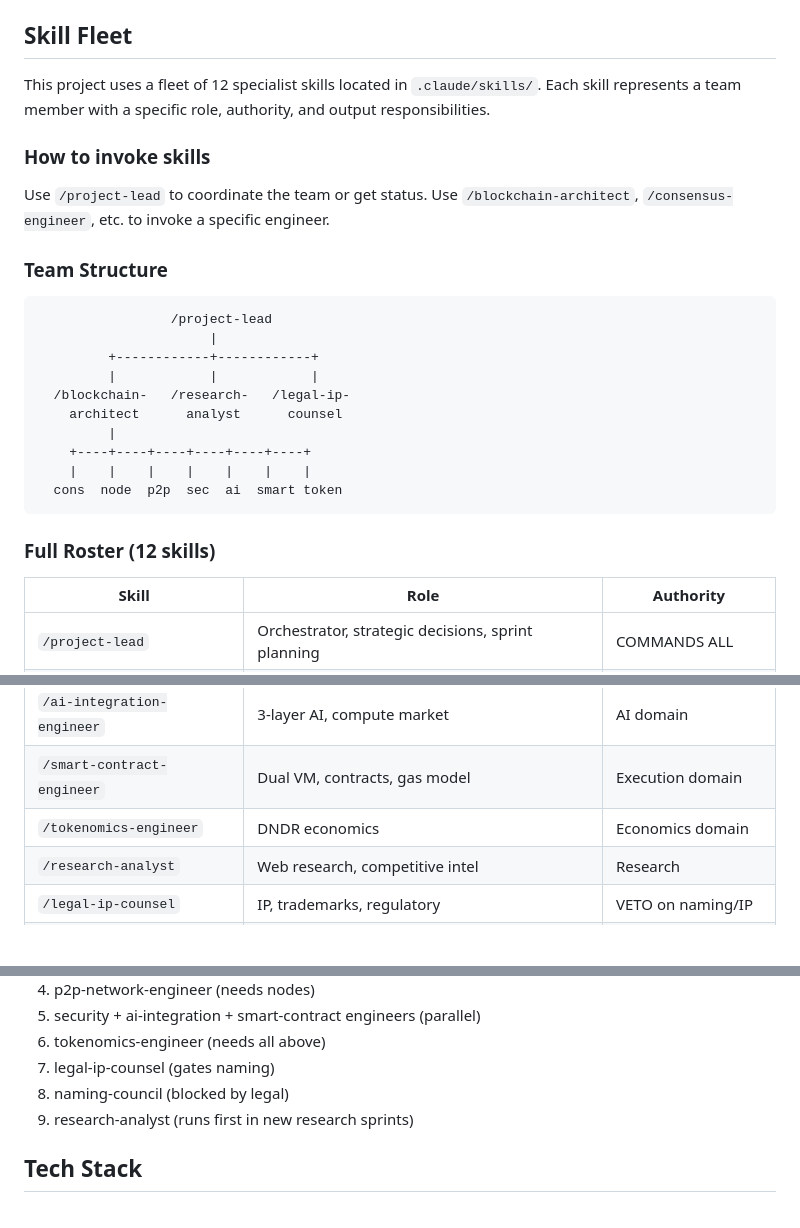
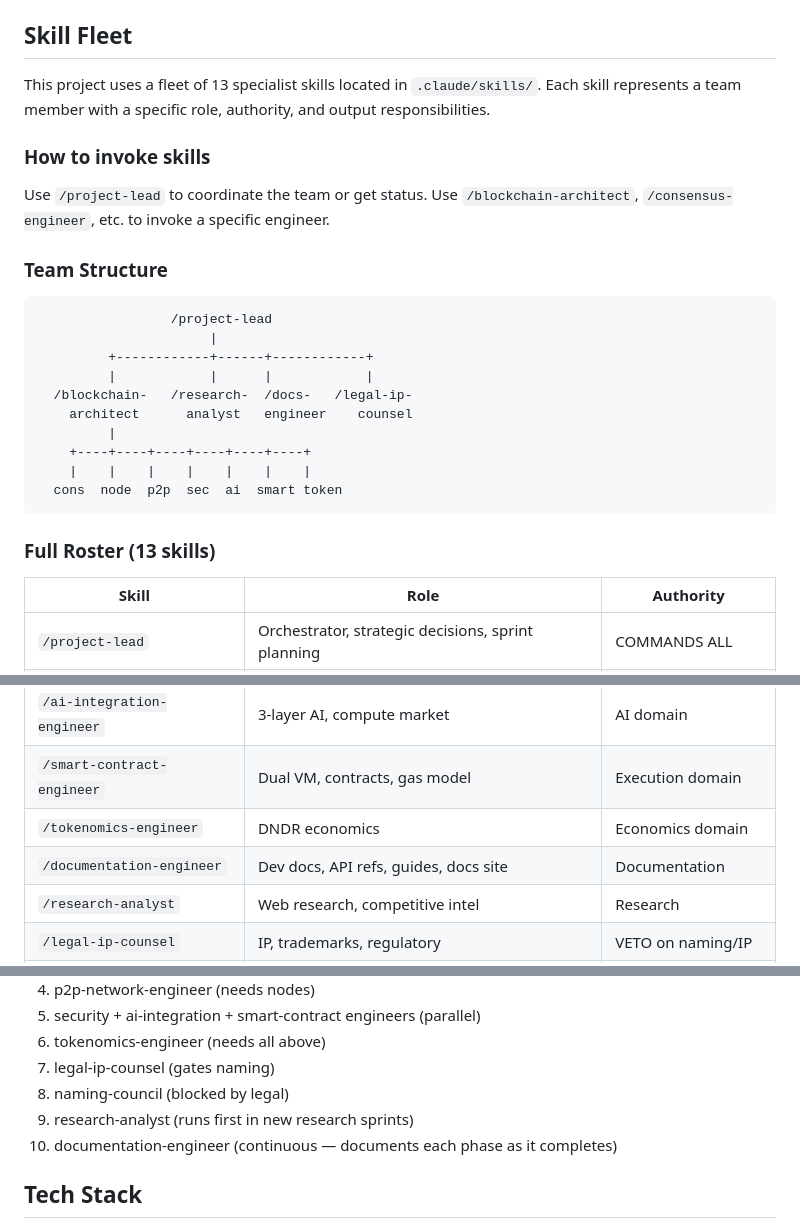
Before and after one commit to aztibase/aztibase-node, a Markdown page: CLAUDE.md, 3 parts joined by grey strips. Rendered like a GitHub page; blank space fills up the shorter version.

````diff
--- a/CLAUDE.md
+++ b/CLAUDE.md
@@ -18,7 +18,7 @@ This is the Dendrite Network blockchain project. A Layer-1 AI-native, server-ind
 - Always ensure you are on the `dev` branch before making changes.
 
 ## Skill Fleet
-This project uses a fleet of 12 specialist skills located in `.claude/skills/`.
+This project uses a fleet of 13 specialist skills located in `.claude/skills/`.
 Each skill represents a team member with a specific role, authority, and output responsibilities.
 
 ### How to invoke skills
@@ -29,17 +29,17 @@ Use `/blockchain-architect`, `/consensus-engineer`, etc. to invoke a specific en
 ```
                  /project-lead
                       |
-         +------------+------------+
-         |            |            |
-  /blockchain-   /research-   /legal-ip-
-    architect      analyst      counsel
+         +------------+------+------------+
+         |            |      |            |
+  /blockchain-   /research-  /docs-   /legal-ip-
+    architect      analyst   engineer    counsel
          |
     +----+----+----+----+----+----+
     |    |    |    |    |    |    |
   cons  node  p2p  sec  ai  smart token
 ```
 
-### Full Roster (12 skills)
+### Full Roster (13 skills)
 | Skill | Role | Authority |
 |-------|------|-----------|
 | `/project-lead` | Orchestrator, strategic decisions, sprint planning | COMMANDS ALL |
@@ -51,6 +51,7 @@ Use `/blockchain-architect`, `/consensus-engineer`, etc. to invoke a specific en
 | `/ai-integration-engineer` | 3-layer AI, compute market | AI domain |
 | `/smart-contract-engineer` | Dual VM, contracts, gas model | Execution domain |
 | `/tokenomics-engineer` | DNDR economics | Economics domain |
+| `/documentation-engineer` | Dev docs, API refs, guides, docs site | Documentation |
 | `/research-analyst` | Web research, competitive intel | Research |
 | `/legal-ip-counsel` | IP, trademarks, regulatory | VETO on naming/IP |
 | `/naming-council` | Branding, naming | Naming (legal-gated) |
@@ -71,6 +72,7 @@ Use `/blockchain-architect`, `/consensus-engineer`, etc. to invoke a specific en
 7. legal-ip-counsel (gates naming)
 8. naming-council (blocked by legal)
 9. research-analyst (runs first in new research sprints)
+10. documentation-engineer (continuous — documents each phase as it completes)
 
 ## Tech Stack
 - Language: Rust
````
Also changed, not shown: .claude/skills/documentation-engineer.md (added, +93 -0 lines).
